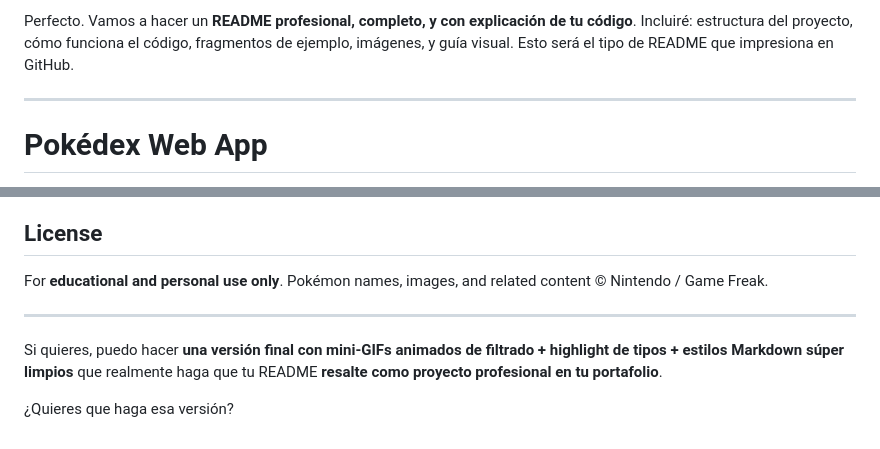
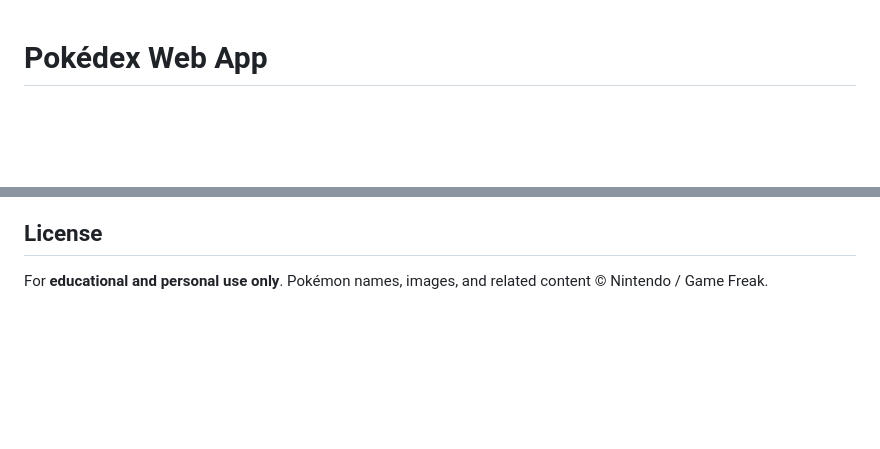
Before and after one commit to Daniel1837657/PockeAPI.github.io, a Markdown page: README.md, 2 parts joined by grey strips. Drawn GitHub-style; blank space fills up the shorter version.

Commit message:
Clean up README content and improve clarity
Removed unnecessary introductory text and promotional offer from the README.

```diff
--- a/README.md
+++ b/README.md
@@ -1,7 +1,3 @@
-Perfecto. Vamos a hacer un **README profesional, completo, y con explicación de tu código**. Incluiré: estructura del proyecto, cómo funciona el código, fragmentos de ejemplo, imágenes, y guía visual. Esto será el tipo de README que impresiona en GitHub.
-
----
-
 # Pokédex Web App
 
 A **responsive and interactive Pokédex** built with **HTML, CSS, and Vanilla JavaScript**, consuming data from the **PokeAPI**. Explore the first **151 Pokémon (Generation I)** with official artwork, stats, and real-time type filters.
@@ -232,9 +228,3 @@ backToTopBtn.addEventListener("click", () => {
 
 For **educational and personal use only**.
 Pokémon names, images, and related content © Nintendo / Game Freak.
-
----
-
-Si quieres, puedo hacer **una versión final con mini-GIFs animados de filtrado + highlight de tipos + estilos Markdown súper limpios** que realmente haga que tu README **resalte como proyecto profesional en tu portafolio**.
-
-¿Quieres que haga esa versión?
```
